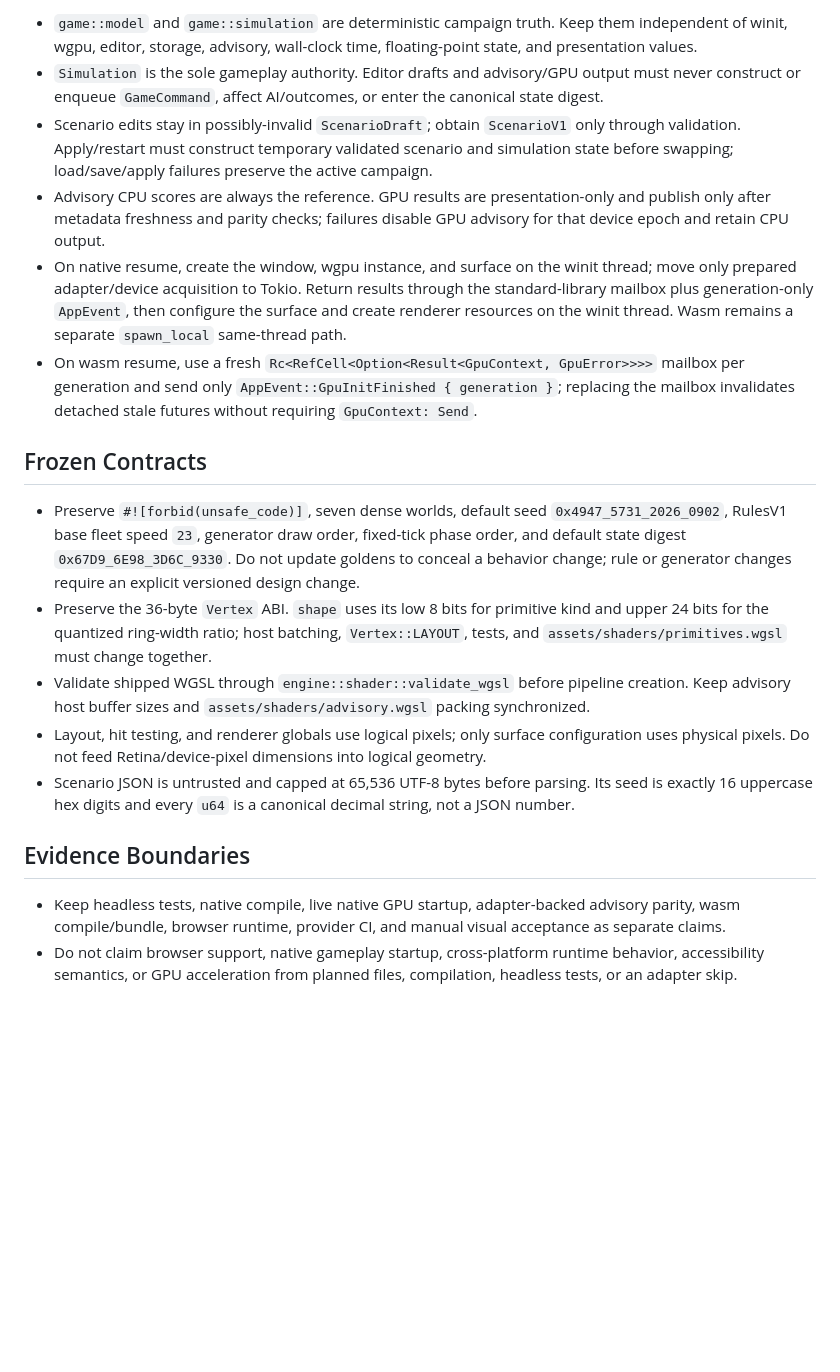
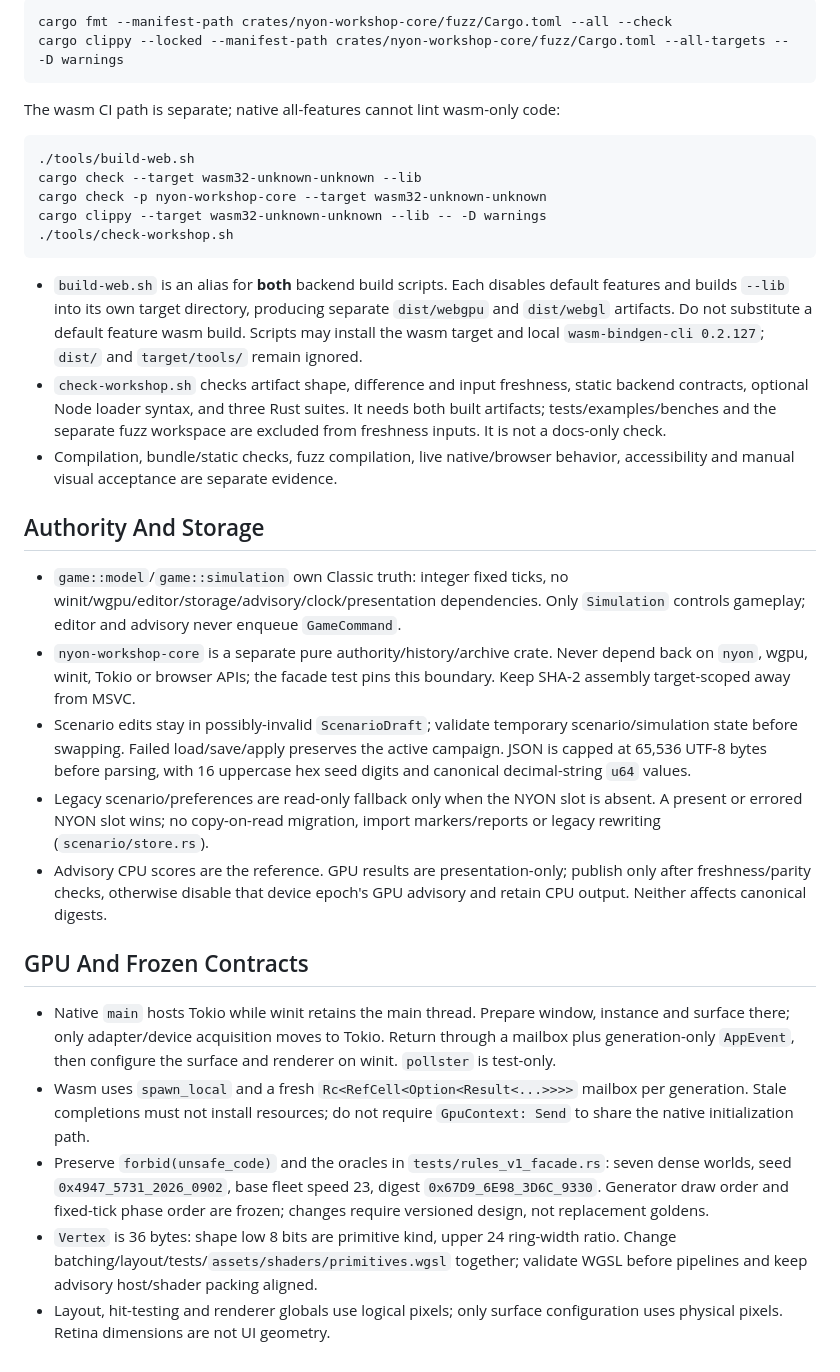
Before and after one commit to donaldfilimon/NYON, a Markdown page: AGENTS.md, the part around one of its changes. GitHub-like rendering; blank space fills up the shorter version.

Commit message:
docs: tighten agent guidance for accuracy and concision
Corrects factually stale claims and removes redundancy in the canonical
agent instruction files. Verified against source (e.g. abi-ai has no WDBX
dependency but file_context/training do perform filesystem I/O).

Co-Authored-By: Claude Opus 5 <noreply@anthropic.com>

````diff
--- a/AGENTS.md
+++ b/AGENTS.md
@@ -24,20 +31,65 @@
 
-- `game::model` and `game::simulation` are deterministic campaign truth. Keep them independent of winit, wgpu, editor, storage, advisory, wall-clock time, floating-point state, and presentation values.
-- `Simulation` is the sole gameplay authority. Editor drafts and advisory/GPU output must never construct or enqueue `GameCommand`, affect AI/outcomes, or enter the canonical state digest.
-- Scenario edits stay in possibly-invalid `ScenarioDraft`; obtain `ScenarioV1` only through validation. Apply/restart must construct temporary validated scenario and simulation state before swapping; load/save/apply failures preserve the active campaign.
-- Advisory CPU scores are always the reference. GPU results are presentation-only and publish only after metadata freshness and parity checks; failures disable GPU advisory for that device epoch and retain CPU output.
-- On native resume, create the window, wgpu instance, and surface on the winit thread; move only prepared adapter/device acquisition to Tokio. Return results through the standard-library mailbox plus generation-only `AppEvent`, then configure the surface and create renderer resources on the winit thread. Wasm remains a separate `spawn_local` same-thread path.
-- On wasm resume, use a fresh `Rc<RefCell<Option<Result<GpuContext, GpuError>>>>` mailbox per generation and send only `AppEvent::GpuInitFinished { generation }`; replacing the mailbox invalidates detached stale futures without requiring `GpuContext: Send`.
+```sh
+cargo fmt --manifest-path crates/nyon-workshop-core/fuzz/Cargo.toml --all --check
+cargo clippy --locked --manifest-path crates/nyon-workshop-core/fuzz/Cargo.toml --all-targets -- -D warnings
+```
 
-## Frozen Contracts
+The wasm CI path is separate; native all-features cannot lint wasm-only code:
 
-- Preserve `#![forbid(unsafe_code)]`, seven dense worlds, default seed `0x4947_5731_2026_0902`, RulesV1 base fleet speed `23`, generator draw order, fixed-tick phase order, and default state digest `0x67D9_6E98_3D6C_9330`. Do not update goldens to conceal a behavior change; rule or generator changes require an explicit versioned design change.
-- Preserve the 36-byte `Vertex` ABI. `shape` uses its low 8 bits for primitive kind and upper 24 bits for the quantized ring-width ratio; host batching, `Vertex::LAYOUT`, tests, and `assets/shaders/primitives.wgsl` must change together.
-- Validate shipped WGSL through `engine::shader::validate_wgsl` before pipeline creation. Keep advisory host buffer sizes and `assets/shaders/advisory.wgsl` packing synchronized.
-- Layout, hit testing, and renderer globals use logical pixels; only surface configuration uses physical pixels. Do not feed Retina/device-pixel dimensions into logical geometry.
-- Scenario JSON is untrusted and capped at 65,536 UTF-8 bytes before parsing. Its seed is exactly 16 uppercase hex digits and every `u64` is a canonical decimal string, not a JSON number.
+```sh
+./tools/build-web.sh
+cargo check --target wasm32-unknown-unknown --lib
+cargo check -p nyon-workshop-core --target wasm32-unknown-unknown
+cargo clippy --target wasm32-unknown-unknown --lib -- -D warnings
+./tools/check-workshop.sh
+```
 
-## Evidence Boundaries
+- `build-web.sh` is an alias for **both** backend build scripts. Each disables
+  default features and builds `--lib` into its own target directory, producing
+  separate `dist/webgpu` and `dist/webgl` artifacts. Do not substitute a default
+  feature wasm build. Scripts may install the wasm target and local
+  `wasm-bindgen-cli 0.2.127`; `dist/` and `target/tools/` remain ignored.
+- `check-workshop.sh` checks artifact shape, difference and input freshness,
+  static backend contracts, optional Node loader syntax, and three Rust suites.
+  It needs both built artifacts; tests/examples/benches and the separate fuzz
+  workspace are excluded from freshness inputs. It is not a docs-only check.
+- Compilation, bundle/static checks, fuzz compilation, live native/browser
+  behavior, accessibility and manual visual acceptance are separate evidence.
 
-- Keep headless tests, native compile, live native GPU startup, adapter-backed advisory parity, wasm compile/bundle, browser runtime, provider CI, and manual visual acceptance as separate claims.
-- Do not claim browser support, native gameplay startup, cross-platform runtime behavior, accessibility semantics, or GPU acceleration from planned files, compilation, headless tests, or an adapter skip.
+## Authority And Storage
+
+- `game::model`/`game::simulation` own Classic truth: integer fixed ticks, no
+  winit/wgpu/editor/storage/advisory/clock/presentation dependencies. Only
+  `Simulation` controls gameplay; editor and advisory never enqueue `GameCommand`.
+- `nyon-workshop-core` is a separate pure authority/history/archive crate. Never
+  depend back on `nyon`, wgpu, winit, Tokio or browser APIs; the facade test pins
+  this boundary. Keep SHA-2 assembly target-scoped away from MSVC.
+- Scenario edits stay in possibly-invalid `ScenarioDraft`; validate temporary
+  scenario/simulation state before swapping. Failed load/save/apply preserves
+  the active campaign. JSON is capped at 65,536 UTF-8 bytes before parsing, with
+  16 uppercase hex seed digits and canonical decimal-string `u64` values.
+- Legacy scenario/preferences are read-only fallback only when the NYON slot
+  is absent. A present or errored NYON slot wins; no copy-on-read migration,
+  import markers/reports or legacy rewriting (`scenario/store.rs`).
+- Advisory CPU scores are the reference. GPU results are presentation-only;
+  publish only after freshness/parity checks, otherwise disable that device
+  epoch's GPU advisory and retain CPU output. Neither affects canonical digests.
+
+## GPU And Frozen Contracts
+
+- Native `main` hosts Tokio while winit retains the main thread. Prepare window,
+  instance and surface there; only adapter/device acquisition moves to Tokio.
+  Return through a mailbox plus generation-only `AppEvent`, then configure the
+  surface and renderer on winit. `pollster` is test-only.
+- Wasm uses `spawn_local` and a fresh `Rc<RefCell<Option<Result<...>>>>` mailbox
+  per generation. Stale completions must not install resources; do not require
+  `GpuContext: Send` to share the native initialization path.
+- Preserve `forbid(unsafe_code)` and the oracles in `tests/rules_v1_facade.rs`:
+  seven dense worlds, seed `0x4947_5731_2026_0902`, base fleet speed 23, digest
+  `0x67D9_6E98_3D6C_9330`. Generator draw order and fixed-tick phase order are
+  frozen; changes require versioned design, not replacement goldens.
+- `Vertex` is 36 bytes: shape low 8 bits are primitive kind, upper 24 ring-width
+  ratio. Change batching/layout/tests/`assets/shaders/primitives.wgsl` together;
+  validate WGSL before pipelines and keep advisory host/shader packing aligned.
+- Layout, hit-testing and renderer globals use logical pixels; only surface
+  configuration uses physical pixels. Retina dimensions are not UI geometry.
````
Also changed, not shown: other parts of AGENTS.md (+25 -18 lines).
